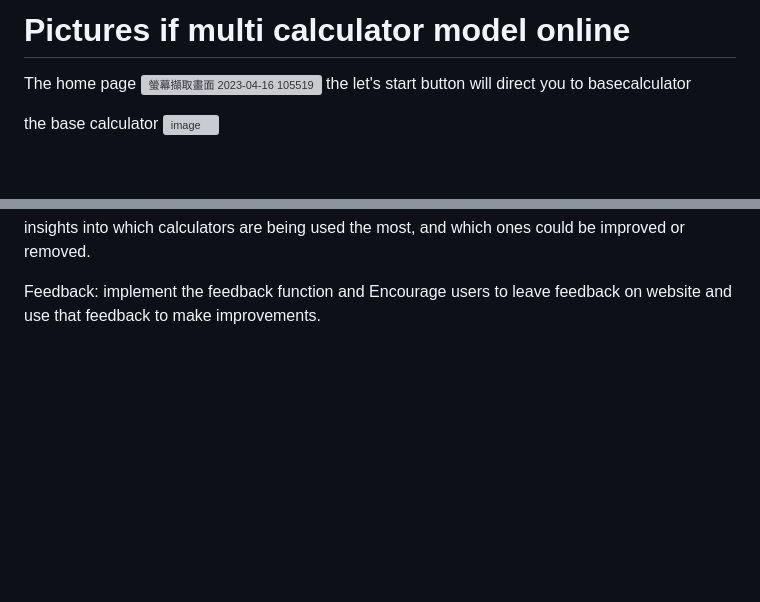
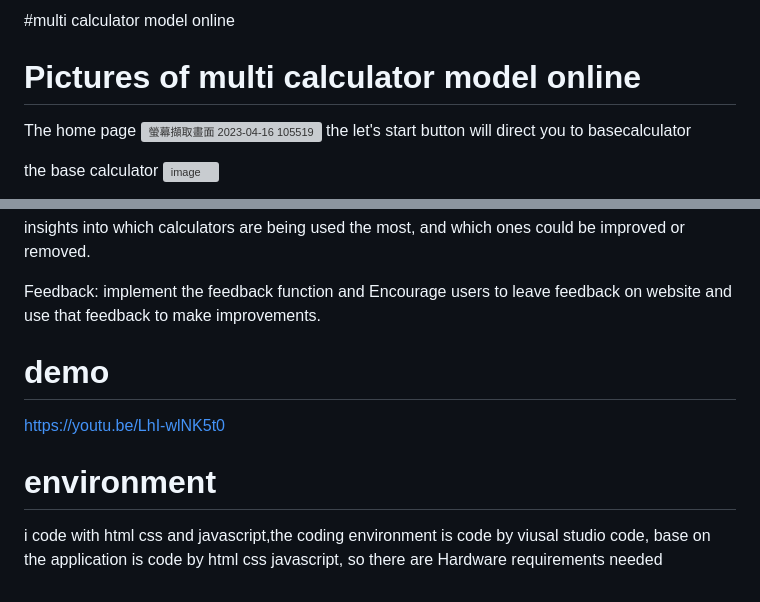
Before and after one commit to abc9207144/CalculatorModel, a Markdown page: README.md, 2 parts joined by grey strips. GitHub-like rendering; blank space fills up the shorter version; grey boxes are pictures that could not be loaded.

```diff
--- a/README.md
+++ b/README.md
@@ -1,4 +1,7 @@
-# Pictures if multi calculator model online
+#multi calculator model online
+
+
+# Pictures of multi calculator model online
 The home page
 ![螢幕擷取畫面 2023-04-16 105519](https://user-images.githubusercontent.com/126055518/232263772-27008acb-4bb8-42cd-bc61-a044d8957bbe.png)
 the let's start button will direct you to basecalculator
@@ -44,3 +47,9 @@ Mobile optimization: for mobile devices. More and more people are accessing the
 Analytics: Use analytics tools to track and record the usage of calculators. This will give me the insights into which calculators are being used the most, and which ones could be improved or removed.
 
 Feedback: implement the feedback function and Encourage users to leave feedback on website and use that feedback to make improvements.
+
+# demo
+https://youtu.be/LhI-wlNK5t0
+
+# environment
+i code with html css and javascript,the coding environment is code by viusal studio code, base on the application is code by html css javascript, so there are Hardware requirements needed
```
